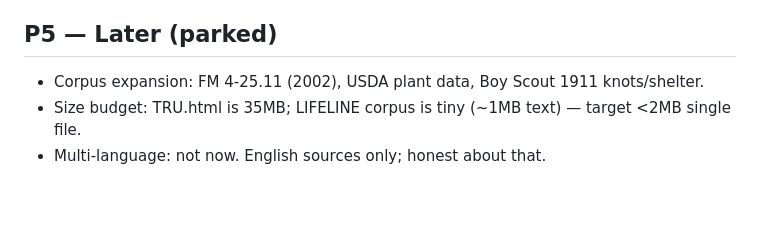
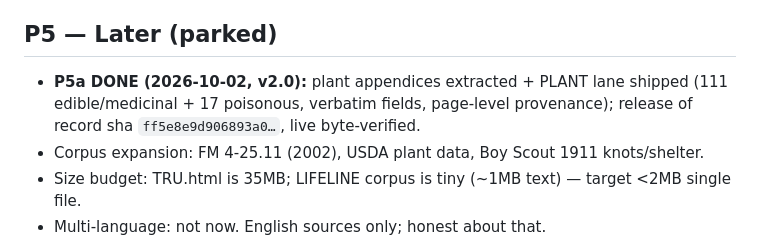
Before and after one commit to splashdown1/tru-lifeline, a Markdown page: NEEDS.md, the part around the change. GitHub-like rendering; blank space fills up the shorter version.

```diff
--- a/NEEDS.md
+++ b/NEEDS.md
@@ -46,6 +46,7 @@ SNAKES), DEFINE single-typo tolerance ("tournaquet" → tourniquet, honest match
 **Accept.** Live URL byte-identical: DONE. joe passes the gate: DONE.
 
 ## P5 — Later (parked)
+- **P5a DONE (2026-10-02, v2.0):** plant appendices extracted + PLANT lane shipped (111 edible/medicinal + 17 poisonous, verbatim fields, page-level provenance); release of record sha `ff5e8e9d906893a0…`, live byte-verified.
 - Corpus expansion: FM 4-25.11 (2002), USDA plant data, Boy Scout 1911 knots/shelter.
 - Size budget: TRU.html is 35MB; LIFELINE corpus is tiny (~1MB text) — target <2MB single file.
 - Multi-language: not now. English sources only; honest about that.
```
Also changed, not shown: AGENTS.md (+1 -0 lines), references/LANES.md (+1 -0 lines).
